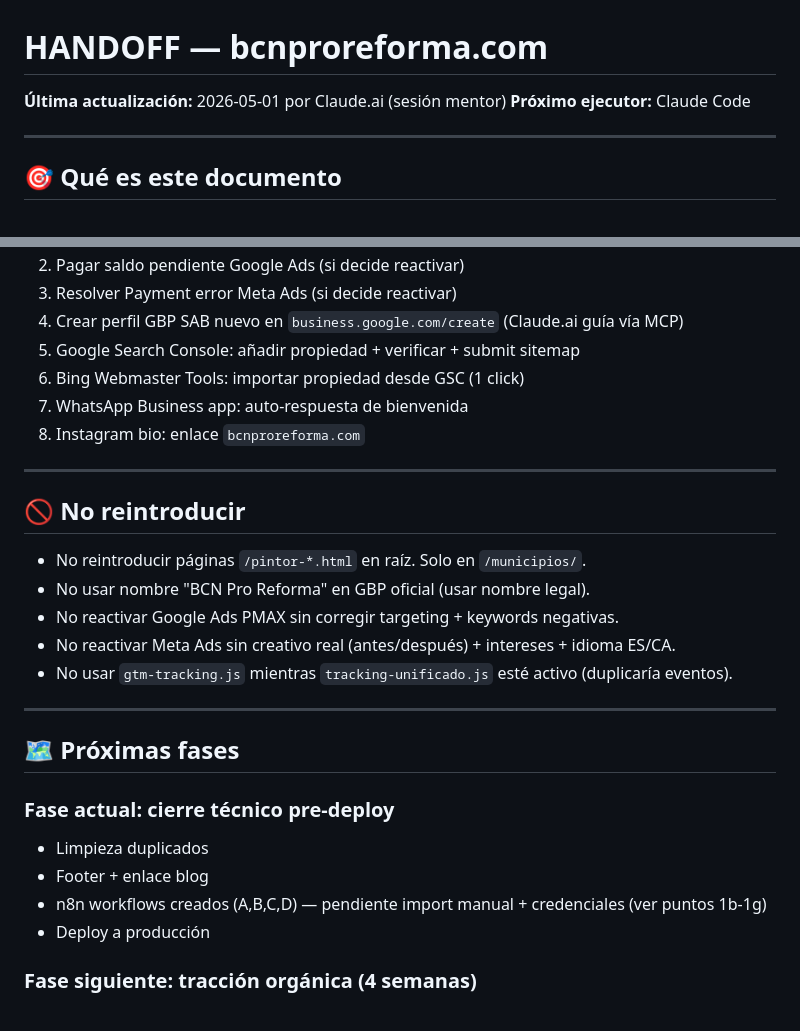
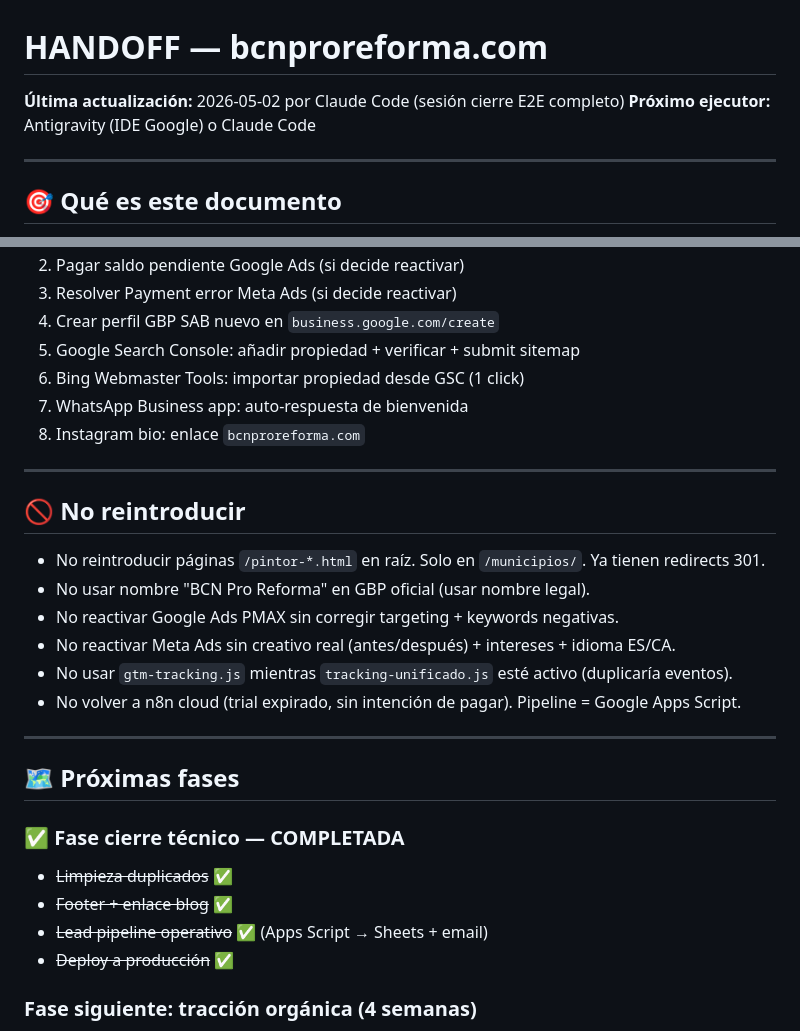
Before and after one commit to omarbenkri-svg/pintura-reforma-pro, a Markdown page: HANDOFF.md, 2 parts joined by grey strips. Rendered like a GitHub page.

```diff
--- a/HANDOFF.md
+++ b/HANDOFF.md
@@ -1,7 +1,7 @@
 # HANDOFF — bcnproreforma.com
 
-**Última actualización:** 2026-05-01 por Claude.ai (sesión mentor)
-**Próximo ejecutor:** Claude Code
+**Última actualización:** 2026-05-02 por Claude Code (sesión cierre E2E completo)
+**Próximo ejecutor:** Antigravity (IDE Google) o Claude Code
 
 ---
 
@@ -89,6 +92,6 @@ Punto único de verdad del estado del proyecto. Cualquier agente (Claude Code, C
 2. Pagar saldo pendiente Google Ads (si decide reactivar)
 3. Resolver Payment error Meta Ads (si decide reactivar)
-4. Crear perfil GBP SAB nuevo en `business.google.com/create` (Claude.ai guía vía MCP)
+4. Crear perfil GBP SAB nuevo en `business.google.com/create`
 5. Google Search Console: añadir propiedad + verificar + submit sitemap
 6. Bing Webmaster Tools: importar propiedad desde GSC (1 click)
 7. WhatsApp Business app: auto-respuesta de bienvenida
@@ -98,21 +101,22 @@ Punto único de verdad del estado del proyecto. Cualquier agente (Claude Code, C
 
 ## 🚫 No reintroducir
 
-- No reintroducir páginas `/pintor-*.html` en raíz. Solo en `/municipios/`.
+- No reintroducir páginas `/pintor-*.html` en raíz. Solo en `/municipios/`. Ya tienen redirects 301.
 - No usar nombre "BCN Pro Reforma" en GBP oficial (usar nombre legal).
 - No reactivar Google Ads PMAX sin corregir targeting + keywords negativas.
 - No reactivar Meta Ads sin creativo real (antes/después) + intereses + idioma ES/CA.
 - No usar `gtm-tracking.js` mientras `tracking-unificado.js` esté activo (duplicaría eventos).
+- No volver a n8n cloud (trial expirado, sin intención de pagar). Pipeline = Google Apps Script.
 
 ---
 
 ## 🗺️ Próximas fases
 
-### Fase actual: cierre técnico pre-deploy
-- Limpieza duplicados
-- Footer + enlace blog
-- n8n workflows creados (A,B,C,D) — pendiente import manual + credenciales (ver puntos 1b-1g)
-- Deploy a producción
+### ✅ Fase cierre técnico — COMPLETADA
+- ~~Limpieza duplicados~~ ✅
+- ~~Footer + enlace blog~~ ✅
+- ~~Lead pipeline operativo~~ ✅ (Apps Script → Sheets + email)
+- ~~Deploy a producción~~ ✅
 
 ### Fase siguiente: tracción orgánica (4 semanas)
 - GBP SAB nuevo verificado
```
Also changed, not shown: other parts of HANDOFF.md (+32 -29 lines).
